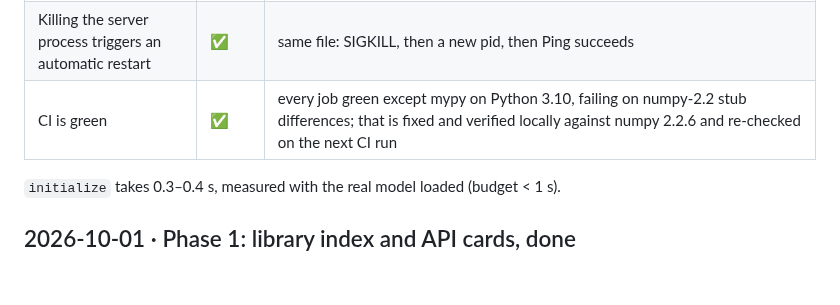
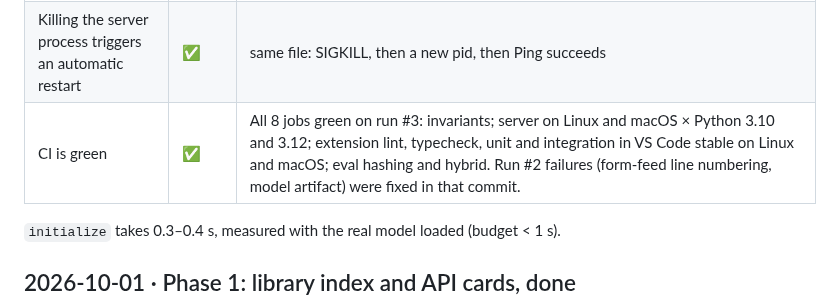
Before and after one commit to ErrDivine/Assistive, a Markdown page: PROGRESS.md, the part around the change. Drawn GitHub-style; blank space fills up the shorter version.

```diff
--- a/PROGRESS.md
+++ b/PROGRESS.md
@@ -25,7 +25,7 @@ Phase log against `reference-rail-design-plan.md` §12. Every acceptance check n
 |---|---|---|
 | Command "Reference Rail: Ping" shows the server version | ✅ | `extension/test/integration/00_server.test.ts` |
 | Killing the server process triggers an automatic restart | ✅ | same file: SIGKILL, then a new pid, then Ping succeeds |
-| CI is green | ✅ | every job green except mypy on Python 3.10, failing on numpy-2.2 stub differences; that is fixed and verified locally against numpy 2.2.6 and re-checked on the next CI run |
+| CI is green | ✅ | All 8 jobs green on run #3: invariants; server on Linux and macOS × Python 3.10 and 3.12; extension lint, typecheck, unit and integration in VS Code stable on Linux and macOS; eval hashing and hybrid. Run #2 failures (form-feed line numbering, model artifact) were fixed in that commit. |
 
 `initialize` takes 0.3–0.4 s, measured with the real model loaded (budget < 1 s).
 
```
Also changed, not shown: DECISIONS.md (+1 -0 lines), README.md (+4 -0 lines), docs/rail-api-card.png (added), docs/rail-precedent-cards.png (added).
